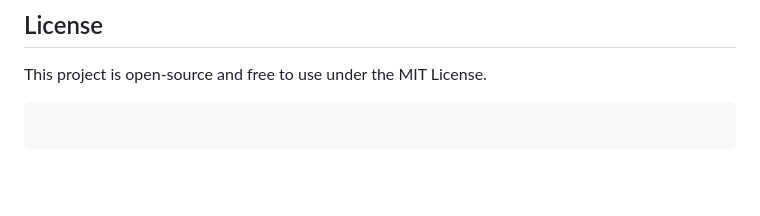
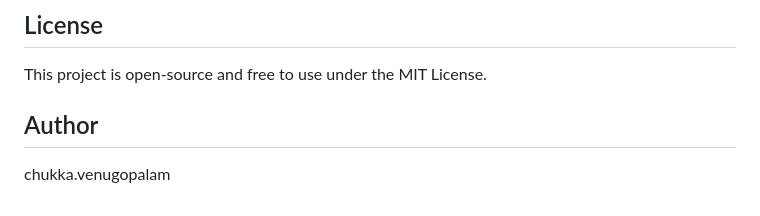
Before and after one commit to chukka-venugopalam/Interactive-Graph-Algorithm-Visualizer, a Markdown page: README.md, the part around the change. Drawn GitHub-style; blank space fills up the shorter version.

Commit message:
Updated README.md about author

````diff
--- a/README.md
+++ b/README.md
@@ -116,6 +116,5 @@ This tool was developed to:
 Contributions, issues, and feature requests are highly encouraged. Feel free to fork the repository and submit a pull request!
 ## License
 This project is open-source and free to use under the MIT License.
-```
-
-```
+## Author
+chukka.venugopalam
````
